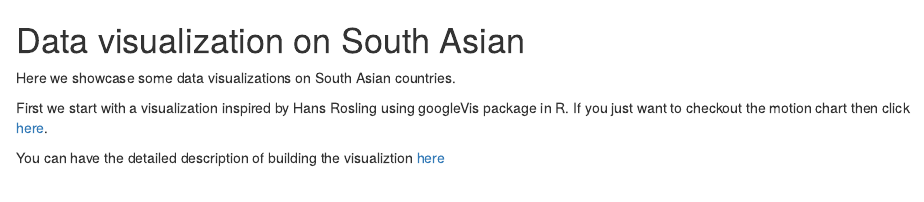
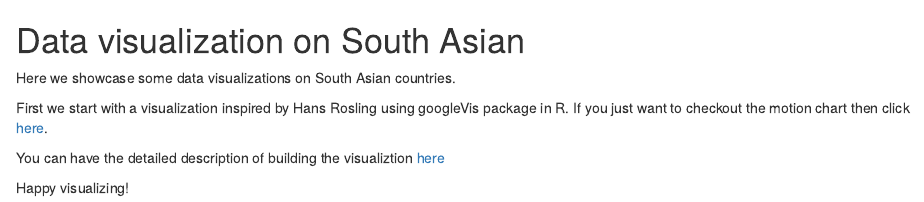
Before and after one commit to rfaridi/dataviz-south-asia, an R Markdown document (README.Rmd): the page in a window 1100 px wide, from its top. Rendered offline with R 4.5, knitr and Pandoc, with nearby package versions.

Commit message:
Testing directory change

```diff
--- a/README.Rmd
+++ b/README.Rmd
@@ -11,3 +11,5 @@ First we start with a visualization inspired by Hans Rosling using googleVis pac
 motion chart then click [here](https://rfaridi.github.io/dataviz-south-asia/sa.html).
 
 You can have the detailed description of building the visualiztion [here](https://rfaridi.github.io/dataviz-south-asia/south_asia.html)
+
+Happy visualizing!
```
